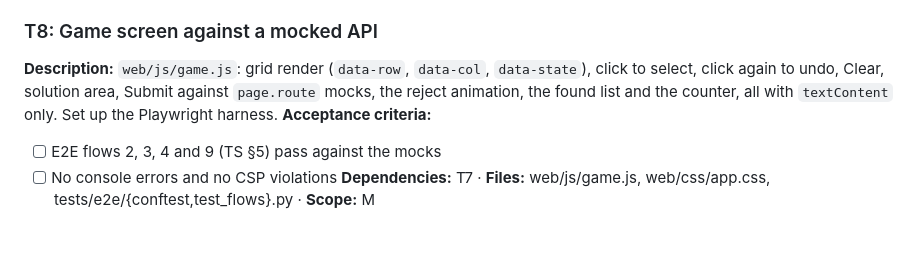
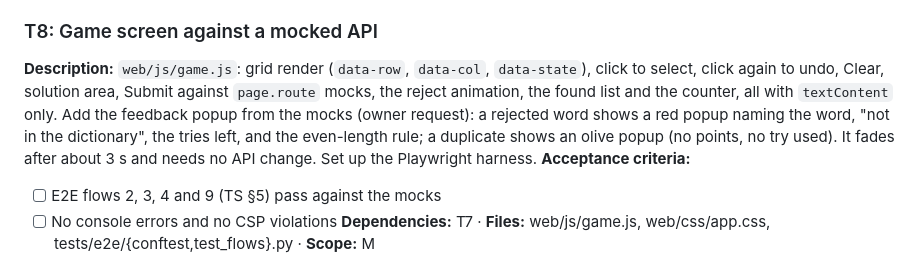
Before and after one commit to FloMoTionGo/TRUR, a Markdown page: tasks/todo.md, the part around the change. Rendered like a GitHub page; blank space fills up the shorter version.

Commit message:
docs: add the word-feedback popup to T8
Co-Authored-By: Claude Opus 5.5 <noreply@anthropic.com>

```diff
--- a/tasks/todo.md
+++ b/tasks/todo.md
@@ -72,7 +72,7 @@ Overview and risks are in [plan.md](plan.md). "TS" refers to [docs/test-strategy
 **Dependencies:** T6 · **Files:** web/index.html, web/css/app.css, web/js/{main,api}.js, web/img/*, web/fonts/* · **Scope:** M
 
 ### T8: Game screen against a mocked API
-**Description:** `web/js/game.js`: grid render (`data-row`, `data-col`, `data-state`), click to select, click again to undo, Clear, solution area, Submit against `page.route` mocks, the reject animation, the found list and the counter, all with `textContent` only. Set up the Playwright harness.
+**Description:** `web/js/game.js`: grid render (`data-row`, `data-col`, `data-state`), click to select, click again to undo, Clear, solution area, Submit against `page.route` mocks, the reject animation, the found list and the counter, all with `textContent` only. Add the feedback popup from the mocks (owner request): a rejected word shows a red popup naming the word, "not in the dictionary", the tries left, and the even-length rule; a duplicate shows an olive popup (no points, no try used). It fades after about 3 s and needs no API change. Set up the Playwright harness.
 **Acceptance criteria:**
 - [ ] E2E flows 2, 3, 4 and 9 (TS §5) pass against the mocks
 - [ ] No console errors and no CSP violations
```
